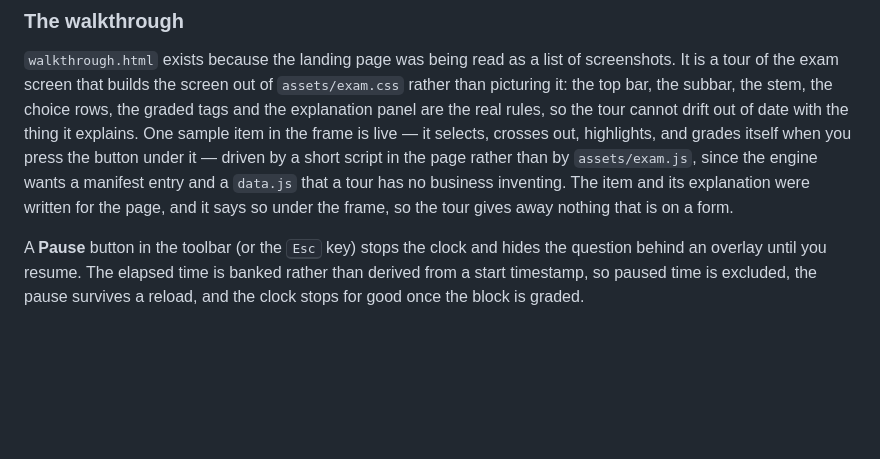
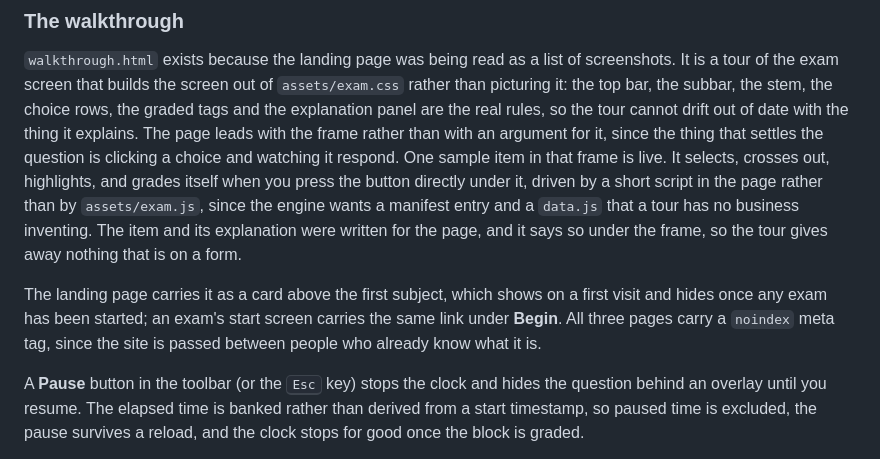
Before and after one commit to artcarver/ShelfPractice, a Markdown page: README.md, the part around the change. Rendered like a GitHub page; blank space fills up the shorter version.

Commit message:
Bring the README's walkthrough note up to the page it describes
The page now leads with the frame, the grade button sits under it, and the
landing card retires itself once an exam has been started. The note also
records the noindex tag on all three pages.

Co-Authored-By: Claude Opus 5 <noreply@anthropic.com>
Claude-Session: https://claude.ai/code/session_01QhsZsk77e9XG6Y7tX5Pn7N

```diff
--- a/README.md
+++ b/README.md
@@ -84,13 +84,20 @@ engine — so the engine has no knowledge of any particular exam.
 screenshots. It is a tour of the exam screen that builds the screen out of
 `assets/exam.css` rather than picturing it: the top bar, the subbar, the stem,
 the choice rows, the graded tags and the explanation panel are the real rules,
-so the tour cannot drift out of date with the thing it explains. One sample
-item in the frame is live — it selects, crosses out, highlights, and grades
-itself when you press the button under it — driven by a short script in the
-page rather than by `assets/exam.js`, since the engine wants a manifest entry
-and a `data.js` that a tour has no business inventing. The item and its
+so the tour cannot drift out of date with the thing it explains. The page leads
+with the frame rather than with an argument for it, since the thing that
+settles the question is clicking a choice and watching it respond. One sample
+item in that frame is live. It selects, crosses out, highlights, and grades
+itself when you press the button directly under it, driven by a short script in
+the page rather than by `assets/exam.js`, since the engine wants a manifest
+entry and a `data.js` that a tour has no business inventing. The item and its
 explanation were written for the page, and it says so under the frame, so the
 tour gives away nothing that is on a form.
+
+The landing page carries it as a card above the first subject, which shows on a
+first visit and hides once any exam has been started; an exam's start screen
+carries the same link under **Begin**. All three pages carry a `noindex` meta
+tag, since the site is passed between people who already know what it is.
 
 A **Pause** button in the toolbar (or the <kbd>Esc</kbd> key) stops the clock and
 hides the question behind an overlay until you resume. The elapsed time is banked
```
